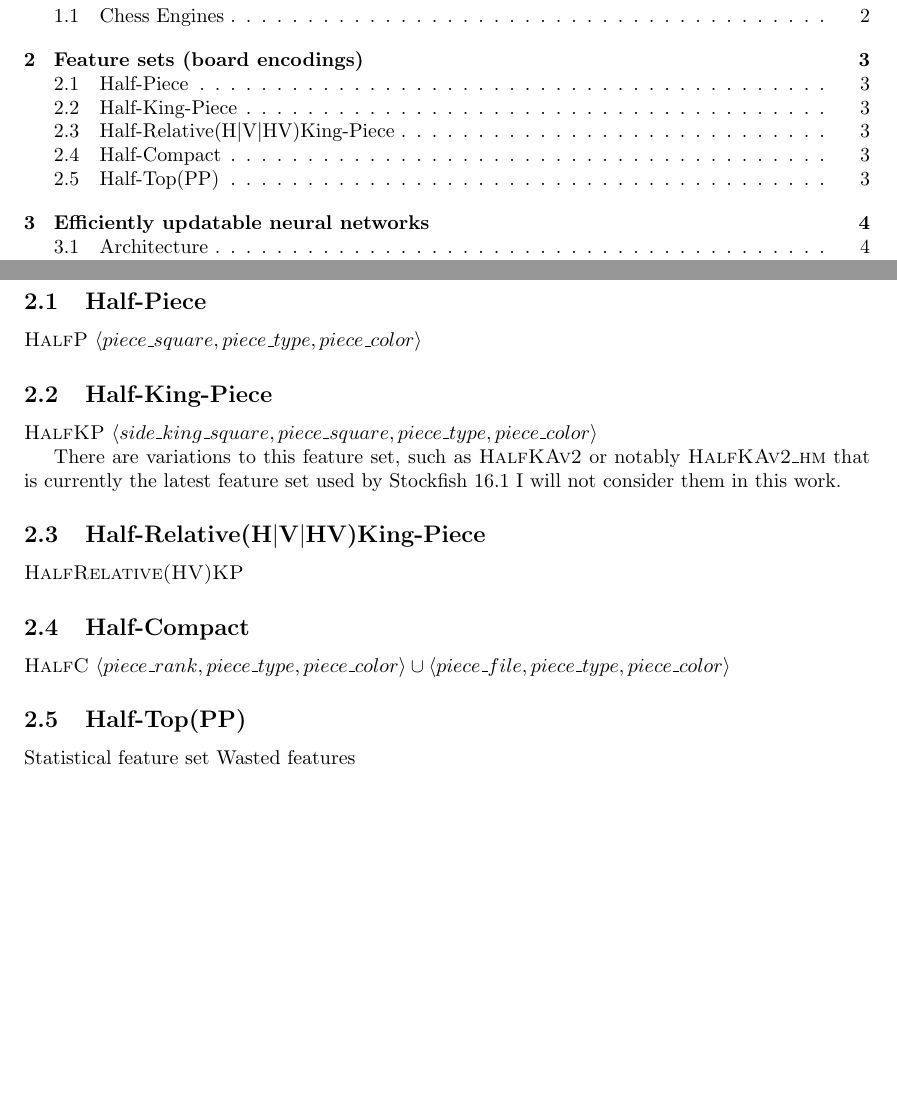
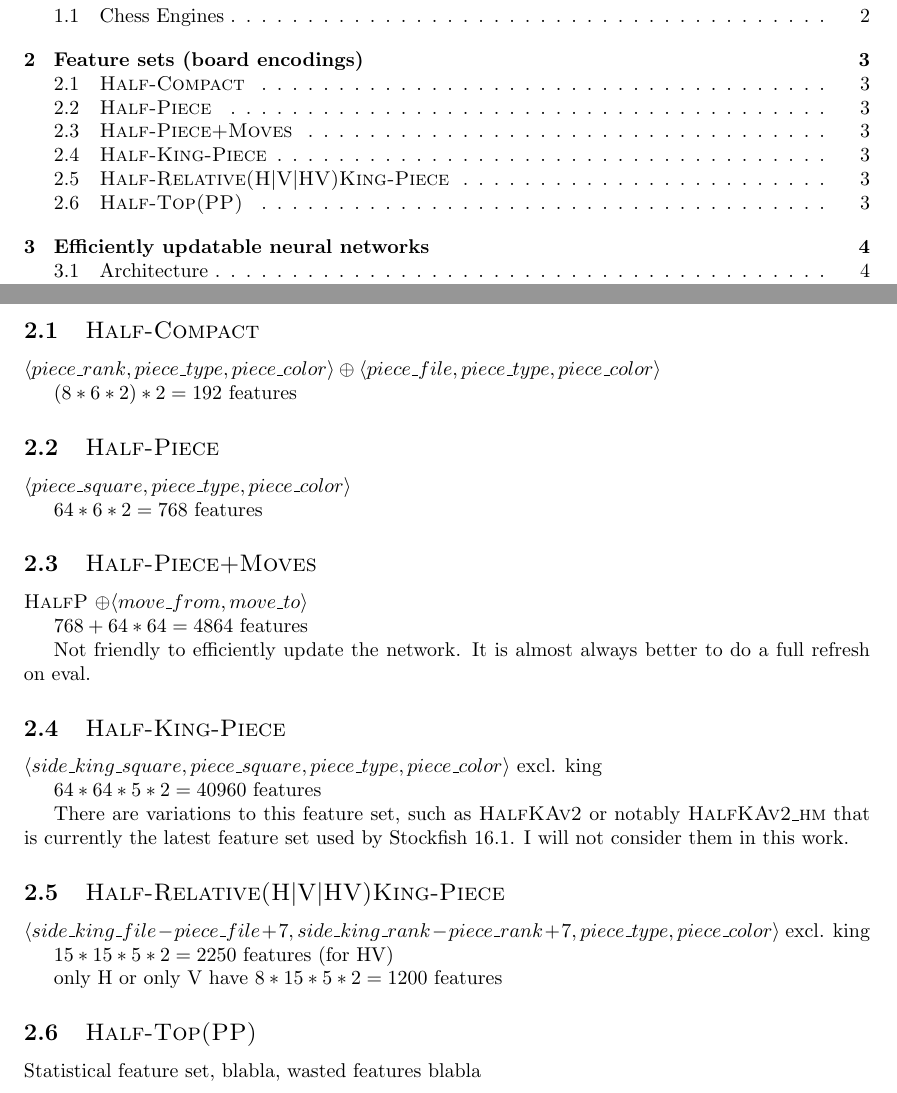
Before and after one commit to mlomb/cs-master-thesis-doc, a LaTeX document (main.tex, which reads 2_encodings.tex): two parts of pages 2 and 4 of 10, joined at a grey line, cut so that both start at the same text, the shorter picture padded with empty space. Compiled offline with pdfLaTeX.

Commit message:
possible encodings

```diff
--- a/2_encodings.tex
+++ b/2_encodings.tex
@@ -2,33 +2,44 @@
 
 \section{Feature sets (board encodings)}
 
-\subsection{Half-Piece}
+\subsection{\mdseries\fs{Half-Compact}}
 
-\fs{HalfP}
+$\langle piece\_rank, piece\_type, piece\_color \rangle \oplus \langle piece\_file, piece\_type, piece\_color \rangle$
+
+$(8*6*2)*2=192$ features
+
+\subsection{\mdseries\fs{Half-Piece}}
+
 $\langle piece\_square, piece\_type, piece\_color \rangle$
 
-\subsection{Half-King-Piece}
+$64*6*2=768$ features
 
-\fs{HalfKP}
-$\langle side\_king\_square, piece\_square, piece\_type, piece\_color \rangle$
+\subsection{\mdseries\fs{Half-Piece+Moves}}
 
-There are variations to this feature set, such as \fs{HalfKAv2} or notably \fs{HalfKAv2\_hm} that is currently the latest feature set used by Stockfish 16.1 I will not consider them in this work.
+\fs{HalfP} $\oplus \langle move\_from, move\_to \rangle$
 
-\subsection{Half-Relative(H$|$V$|$HV)King-Piece}
+$768 + 64*64=4864$ features
 
-\fs{HalfRelative(HV)KP}
+Not friendly to efficiently update the network. It is almost always better to do a full refresh on eval.
 
-\subsection{Half-Compact}
+\subsection{\mdseries\fs{Half-King-Piece}}
 
-\fs{HalfC}
-$\langle piece\_rank, piece\_type, piece\_color \rangle \cup \langle piece\_file, piece\_type, piece\_color \rangle$
+$\langle side\_king\_square, piece\_square, piece\_type, piece\_color \rangle$ excl. king
 
-\subsection{Half-Top(PP)}
+$64*64*5*2=40960$ features
 
-Statistical feature set
-Wasted features
+There are variations to this feature set, such as \fs{HalfKAv2} or notably \fs{HalfKAv2\_hm} that is currently the latest feature set used by Stockfish 16.1. I will not consider them in this work.
+
+\subsection{\mdseries\fs{Half-Relative(H$|$V$|$HV)King-Piece}}
 
 
-%\subsection{HalfTopN}
-%\subsection{HalfCenterKP}
-%\subsection{Half\textit{(pieces)}P}
+$\langle side\_king\_file - piece\_file + 7, side\_king\_rank - piece\_rank + 7, piece\_type, piece\_color \rangle$ excl. king
+
+$15*15*5*2=2250$ features (for HV)
+
+only H or only V have $8*15*5*2=1200$ features
+
+
+\subsection{\mdseries\fs{Half-Top(PP)}}
+
+Statistical feature set, blabla, wasted features blabla
```
